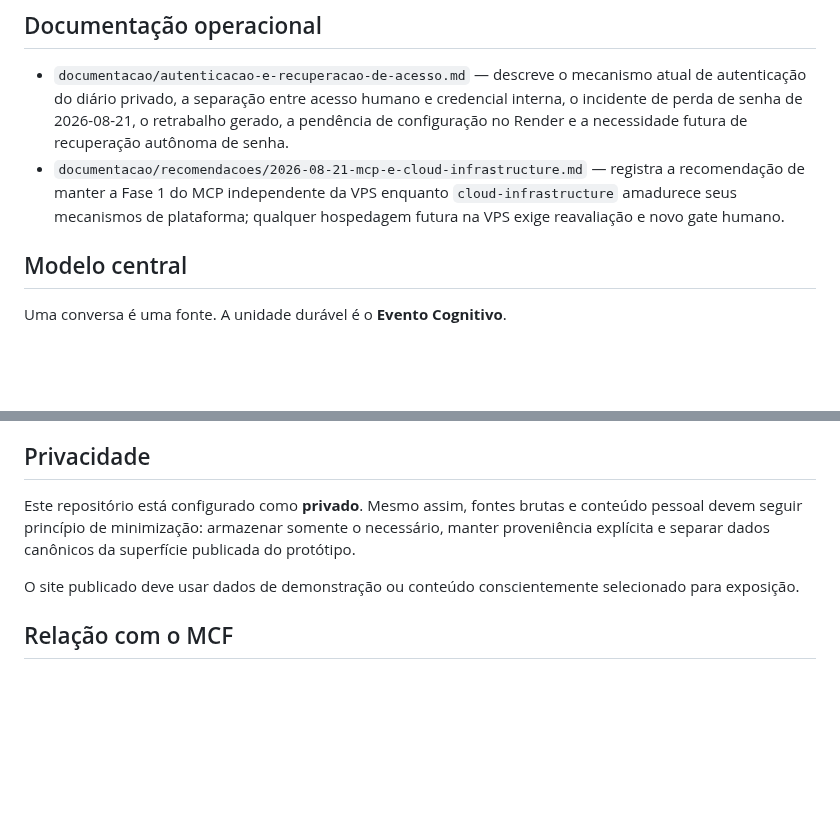
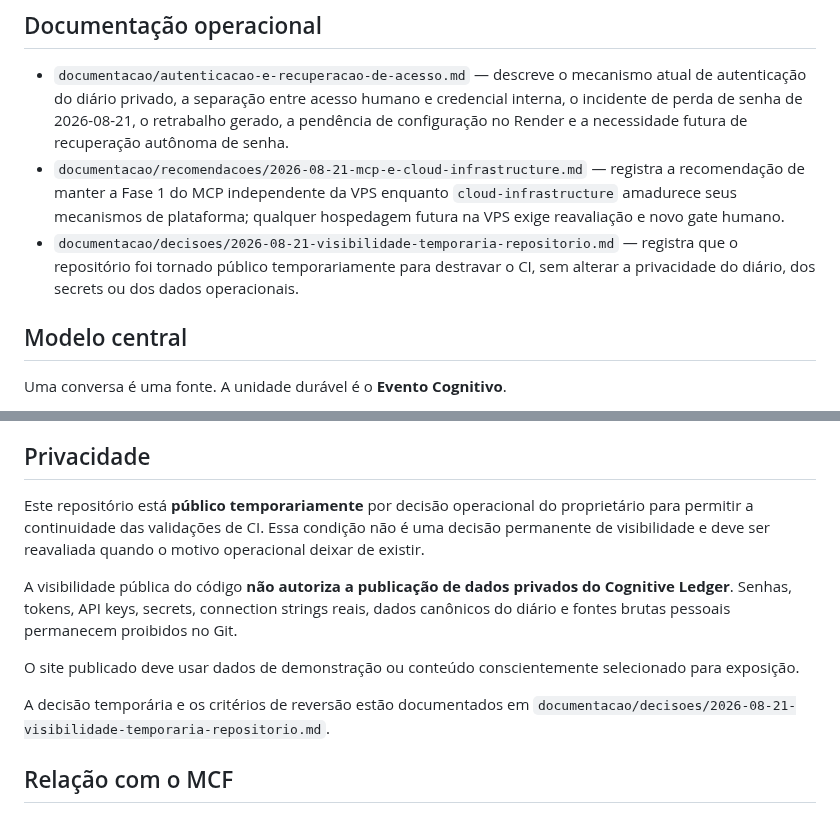
Before and after one commit to leon337/cognitive-ledger, a Markdown page: README.md, 2 parts joined by grey strips. Rendered like a GitHub page; blank space fills up the shorter version.

Commit message:
docs: refletir visibilidade publica temporaria

```diff
--- a/README.md
+++ b/README.md
@@ -34,6 +34,7 @@ Português do Brasil é o idioma operacional deste repositório.
 
 - `documentacao/autenticacao-e-recuperacao-de-acesso.md` — descreve o mecanismo atual de autenticação do diário privado, a separação entre acesso humano e credencial interna, o incidente de perda de senha de 2026-08-21, o retrabalho gerado, a pendência de configuração no Render e a necessidade futura de recuperação autônoma de senha.
 - `documentacao/recomendacoes/2026-08-21-mcp-e-cloud-infrastructure.md` — registra a recomendação de manter a Fase 1 do MCP independente da VPS enquanto `cloud-infrastructure` amadurece seus mecanismos de plataforma; qualquer hospedagem futura na VPS exige reavaliação e novo gate humano.
+- `documentacao/decisoes/2026-08-21-visibilidade-temporaria-repositorio.md` — registra que o repositório foi tornado público temporariamente para destravar o CI, sem alterar a privacidade do diário, dos secrets ou dos dados operacionais.
 
 ## Modelo central
 
@@ -70,9 +71,13 @@ A responsabilidade desta fase é definir o que existe, como as informações se
 
 ## Privacidade
 
-Este repositório está configurado como **privado**. Mesmo assim, fontes brutas e conteúdo pessoal devem seguir princípio de minimização: armazenar somente o necessário, manter proveniência explícita e separar dados canônicos da superfície publicada do protótipo.
+Este repositório está **público temporariamente** por decisão operacional do proprietário para permitir a continuidade das validações de CI. Essa condição não é uma decisão permanente de visibilidade e deve ser reavaliada quando o motivo operacional deixar de existir.
+
+A visibilidade pública do código **não autoriza a publicação de dados privados do Cognitive Ledger**. Senhas, tokens, API keys, secrets, connection strings reais, dados canônicos do diário e fontes brutas pessoais permanecem proibidos no Git.
 
 O site publicado deve usar dados de demonstração ou conteúdo conscientemente selecionado para exposição.
+
+A decisão temporária e os critérios de reversão estão documentados em `documentacao/decisoes/2026-08-21-visibilidade-temporaria-repositorio.md`.
 
 ## Relação com o MCF
 
```
